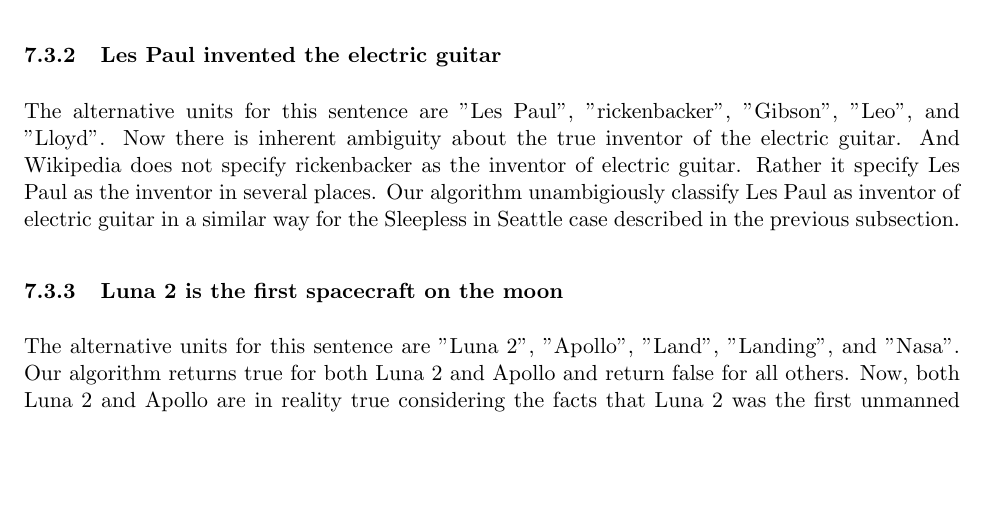
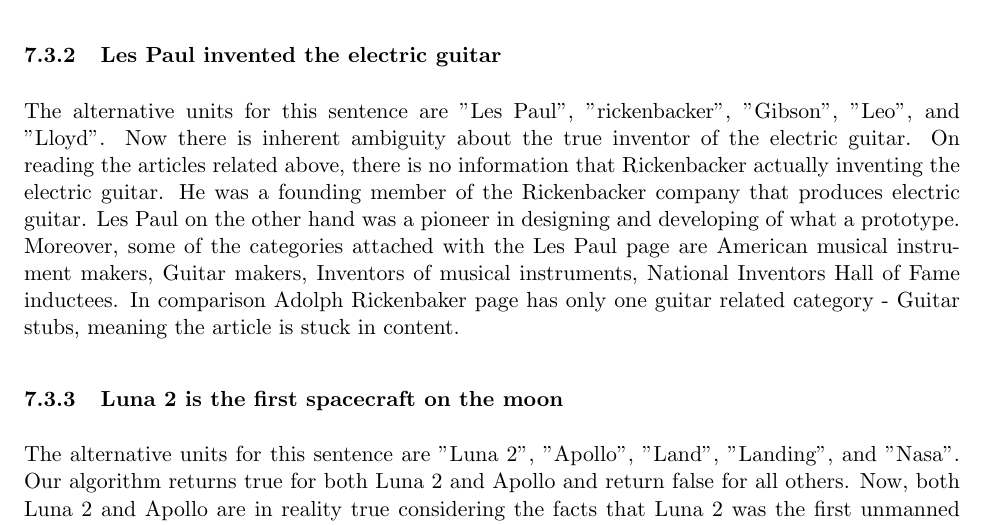
Before and after one commit to thinker007/tverifier, a LaTeX document (proposal/paper.tex): part of page 18 of 19, cut so that both start at the same text, the shorter picture padded with empty space. Compiled offline with pdfLaTeX.

Commit message:
Rearranged

```diff
--- a/proposal/paper.tex
+++ b/proposal/paper.tex
@@ -695,9 +695,8 @@
 The alternative units for this sentence are "Tom Hanks", "Meg Ryan", "Hanks Meg", "Nora", and "Sam". Here the sentence containing "Tom Hanks" contain the word actor but not actress. So the algorithm classify it as false. But the sentence containing "Meg Ryan" has the word actress and hence classify it as true. For other alternative units, we don't even get any sentences containing the alternative unit. So the algorithm produce an unambiguous single true statement for this sentence.
 
 \subsubsection{Les Paul invented the electric guitar}
-The alternative units for this sentence are "Les Paul", "rickenbacker", "Gibson", "Leo", and "Lloyd". Now there is inherent ambiguity about the true inventor of the electric guitar. And Wikipedia does not specify rickenbacker as the inventor of electric guitar. Rather it specify Les Paul as the inventor in several places. Our algorithm unambigiously classify Les Paul as inventor of electric guitar in a similar way for the Sleepless in Seattle case described in the previous subsection.
+The alternative units for this sentence are "Les Paul", "rickenbacker", "Gibson", "Leo", and "Lloyd". Now there is inherent ambiguity about the true inventor of the electric guitar. On reading the articles related above, there is no information that Rickenbacker actually inventing the electric guitar. He was a founding member of the Rickenbacker company that produces electric guitar. Les Paul on the other hand was a pioneer in designing and developing of what a prototype. Moreover, some of the categories attached with the Les Paul page are American musical instrument makers, Guitar makers, Inventors of musical instruments, National Inventors Hall of Fame inductees. In comparison Adolph Rickenbaker page has only one guitar related category - Guitar stubs, meaning the article is stuck in content.
 
-%On reading the articles related above, there is no information that Rickenbacker actually inventing the electric guitar. He was a founding member of the Rickenbacker company that produces electric guitar. Les Paul on the other hand was a pioneer in designing and developing of what a prototype. Moreover, some of the categories attached with the Les Paul page are American musical instrument makers, Guitar makers, Inventors of musical instruments, National Inventors Hall of Fame inductees. In comparison Adolph Rickenbaker page has only one guitar related category - Guitar stubs, meaning the article is stuck in content.
 \subsubsection{Luna 2 is the first spacecraft on the moon}
 The alternative units for this sentence are "Luna 2", "Apollo", "Land", "Landing", and "Nasa". Our algorithm returns true for both Luna 2 and Apollo and return false for all others. Now, both Luna 2 and Apollo are in reality true considering the facts that Luna 2 was the first unmanned spacecraft and Apollo was the first manned spacecraft. Hence, we can't say one of the Luna 2 or Apollo as false if farther information is not given. So algorithm 2 can produce correct result for this sentence also.
 
```
